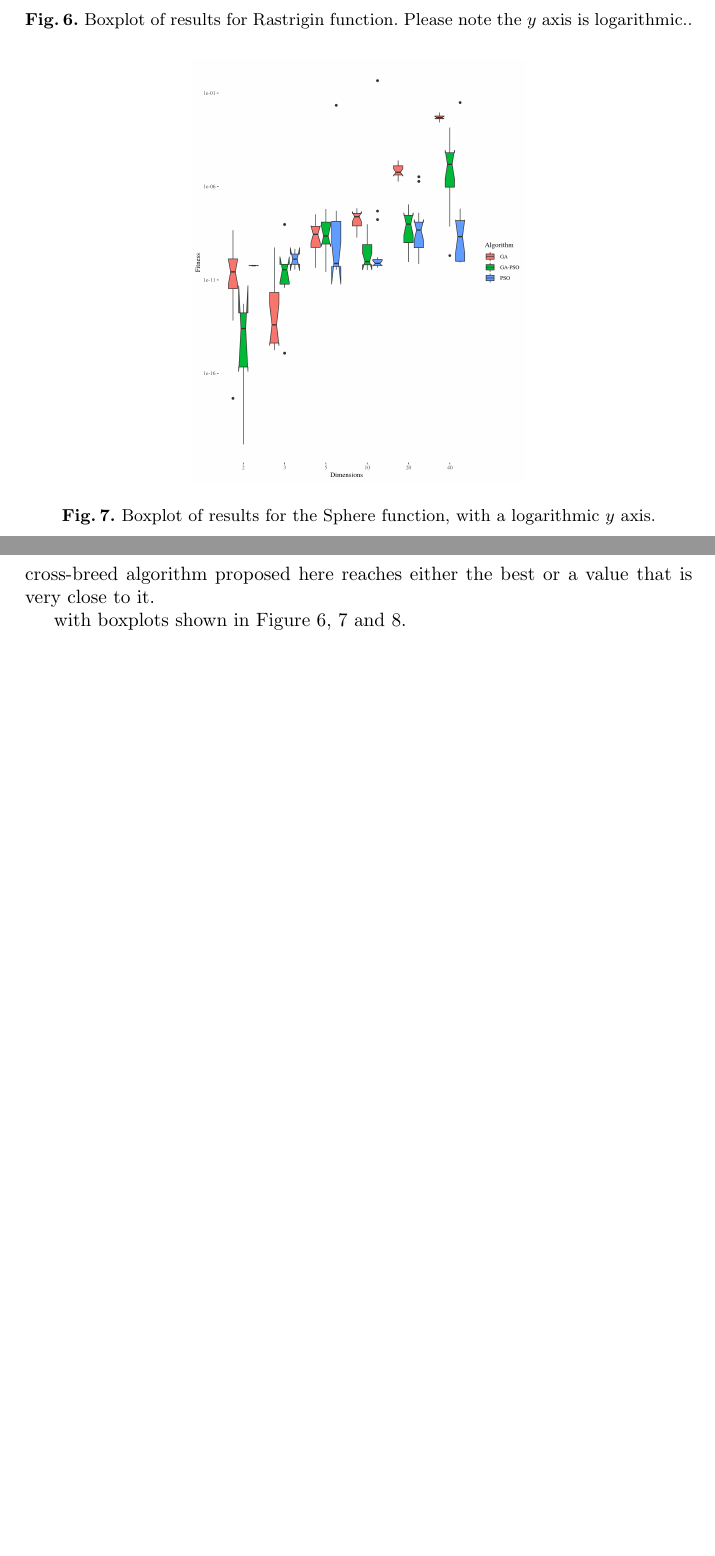
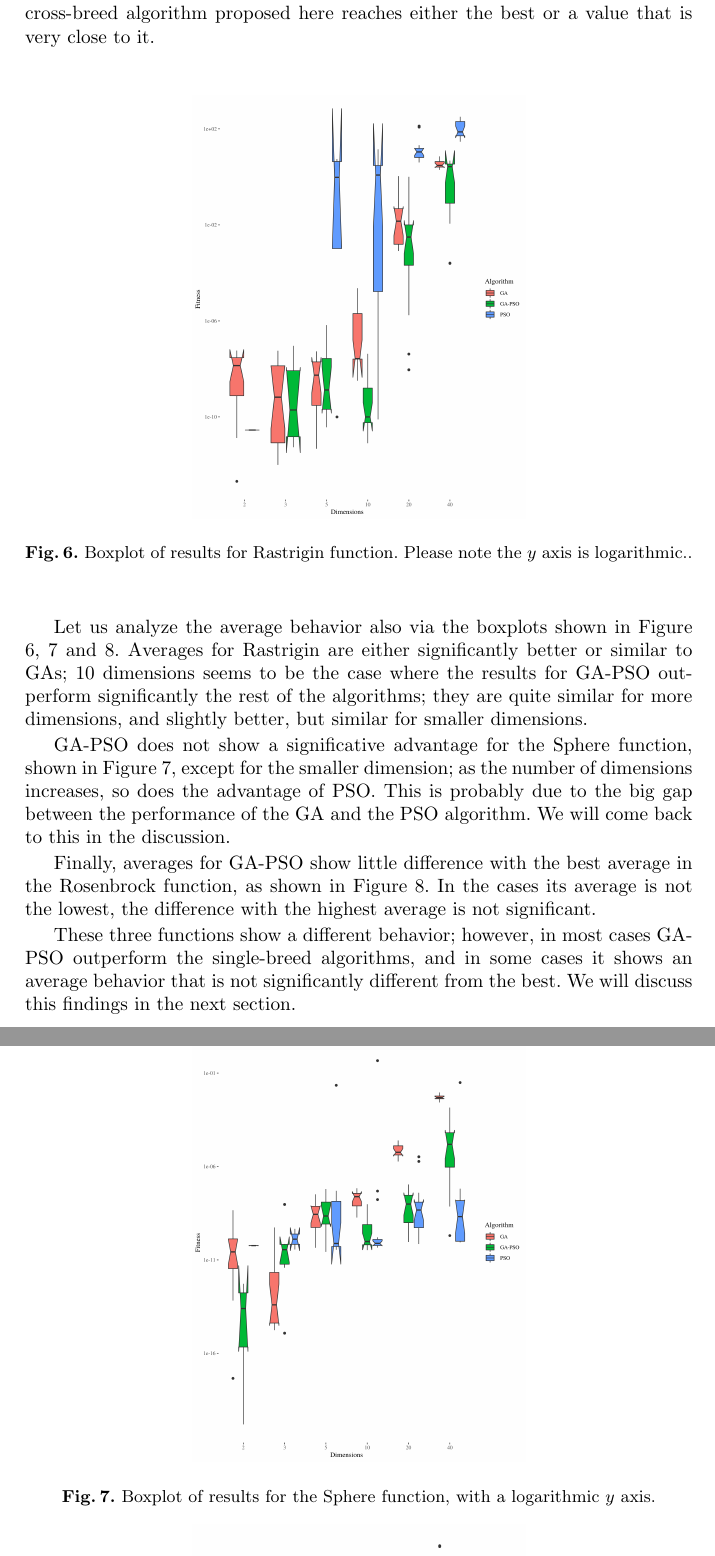
Before and after one commit to Erickvami/article-distributed-parallel, a LaTeX thesis (cross-breed.tex): two parts of pages 12 and 13 of 16, joined at a grey line, cut so that both start at the same text, the shorter picture padded with empty space. Compiled offline with pdfLaTeX.

Commit message:
Analyzes results

```diff
--- a/cross-breed.tex
+++ b/cross-breed.tex
@@ -705,7 +700,0 @@ Dimensions & Algorithm & Function & Average & SD & Best \\
-  \caption{Boxplot of results for Rastrigin function. Please note the $y$ axis is logarithmic..\label{fig:boxplot:rastrigin}}
-\end{figure}
-%
-\begin{figure}[h!tb]
-  \centering
-  \includegraphics[height=0.4\textheight]{img/sphere-boxplot.png}
-  \caption{Boxplot of results for the Sphere function, with a logarithmic $y$ axis.\label{fig:boxplot:sphere}}
@@ -726,9 +709,31 @@ reach the optimum, which is 0). There are two cases where the PSO
 algorithm reaches better values for the Sphere function, but in
 general we can affirm that the cross-breed algorithm proposed here
 reaches either the best or a value that is very close to it.
+%
+\begin{figure}[h!tb]
+  \centering
+  \includegraphics[height=0.4\textheight]{img/rastrigin-boxplot.png}
+  \caption{Boxplot of results for Rastrigin function. Please note the $y$ axis is logarithmic..\label{fig:boxplot:rastrigin}}
+\end{figure}
 
+Let us analyze the average behavior also via the boxplots shown
+in Figure \ref{fig:boxplot:rastrigin},  \ref{fig:boxplot:sphere} and
+\ref{fig:boxplot:rosenbrock}. Averages for Rastrigin are either
+significantly better or similar to GAs; 10 dimensions seems to be the
+case where the results for GA-PSO outperform significantly the rest of
+the algorithms; they are quite similar for more dimensions, and
+slightly better, but similar for smaller dimensions.
 
+\begin{figure}[h!tb]
+  \centering
+  \includegraphics[height=0.4\textheight]{img/sphere-boxplot.png}
+  \caption{Boxplot of results for the Sphere function, with a logarithmic $y$ axis.\label{fig:boxplot:sphere}}
+\end{figure}
+%
+GA-PSO does not show a significative advantage for the Sphere
+function, shown in Figure \ref{fig:boxplot:sphere}, except for the
+smaller dimension; as the number of dimensions increases, so does the
+advantage of PSO. This is probably due to the big gap between the
+performance of the GA and the PSO algorithm. We will come back to this
+in the discussion.
 
-with boxplots shown
-in Figure \ref{fig:boxplot:rastrigin},  \ref{fig:boxplot:sphere} and
-\ref{fig:boxplot:rosenbrock}.
@@ -735,3 +744,16 @@ in Figure \ref{fig:boxplot:rastrigin},  \ref{fig:boxplot:sphere} and
+\end{figure}
+%
+
+Finally, averages for GA-PSO show little difference with the best
+average in the Rosenbrock function, as shown in Figure
+\ref{fig:boxplot:rosenbrock}. In the cases its average is not the
+lowest, the difference with the highest average is not significant.
+
+These three functions show a different behavior; however, in most
+cases GA-PSO outperform the single-breed algorithms, and in some cases
+it shows an average behavior that is not significantly different from
+the best. We will discuss this findings in the next section.
+
 \section{Conclusions and future work}
 
 This architecture is completely scalable and useful for implementation of
```
Also changed, not shown: cross-breed.tex (18 more changed lines).
